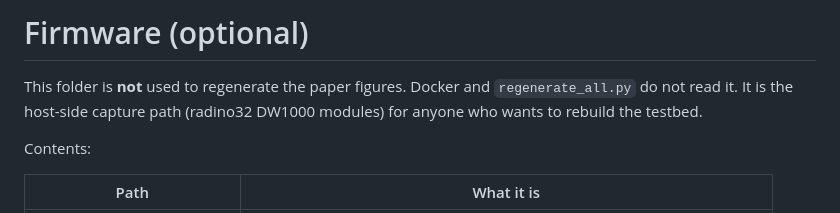
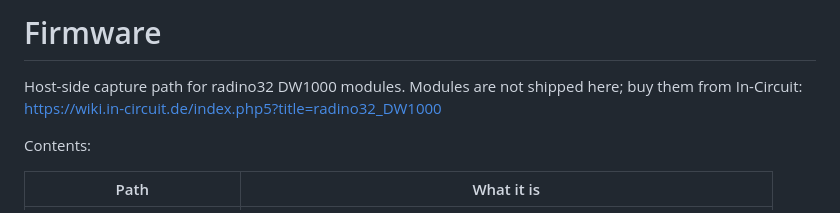
Before and after one commit to longSTUDYlife/artifact-eval, a Markdown page: firmware/README.md, the part around the change. GitHub-like rendering.

```diff
--- a/firmware/README.md
+++ b/firmware/README.md
@@ -1,9 +1,8 @@
-# Firmware (optional)
+# Firmware
 
-This folder is **not** used to regenerate the paper figures. Docker
-and `regenerate_all.py` do not read it. It is the host-side capture
-path (radino32 DW1000 modules) for anyone who wants to rebuild the
-testbed.
+Host-side capture path for radino32 DW1000 modules. Modules are not
+shipped here; buy them from In-Circuit:
+https://wiki.in-circuit.de/index.php5?title=radino32_DW1000
 
 Contents:
 
```
Also changed, not shown: README.md (+4 -3 lines).
